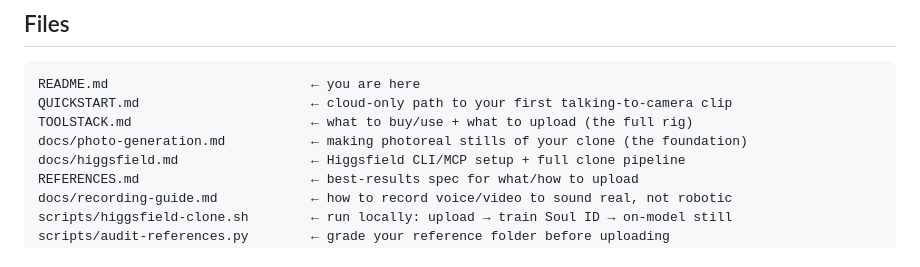
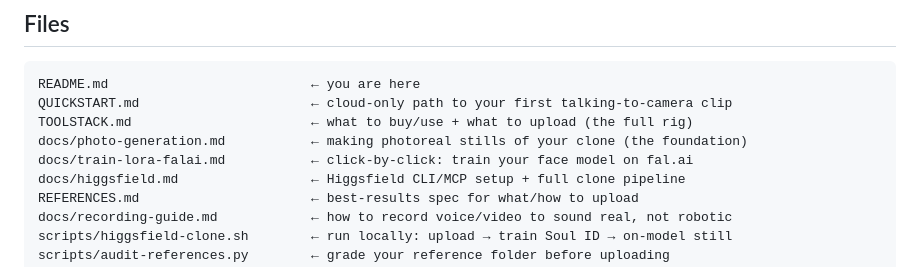
Before and after one commit to ips-inc/ClaudeCode, a Markdown page: README.md, the part around the change. GitHub-like rendering.

```diff
--- a/README.md
+++ b/README.md
@@ -67,6 +67,7 @@ README.md                          ← you are here
 QUICKSTART.md                      ← cloud-only path to your first talking-to-camera clip
 TOOLSTACK.md                       ← what to buy/use + what to upload (the full rig)
 docs/photo-generation.md           ← making photoreal stills of your clone (the foundation)
+docs/train-lora-falai.md           ← click-by-click: train your face model on fal.ai
 docs/higgsfield.md                 ← Higgsfield CLI/MCP setup + full clone pipeline
 REFERENCES.md                      ← best-results spec for what/how to upload
 docs/recording-guide.md            ← how to record voice/video to sound real, not robotic
```
Also changed, not shown: docs/train-lora-falai.md (added, +64 -0 lines).
